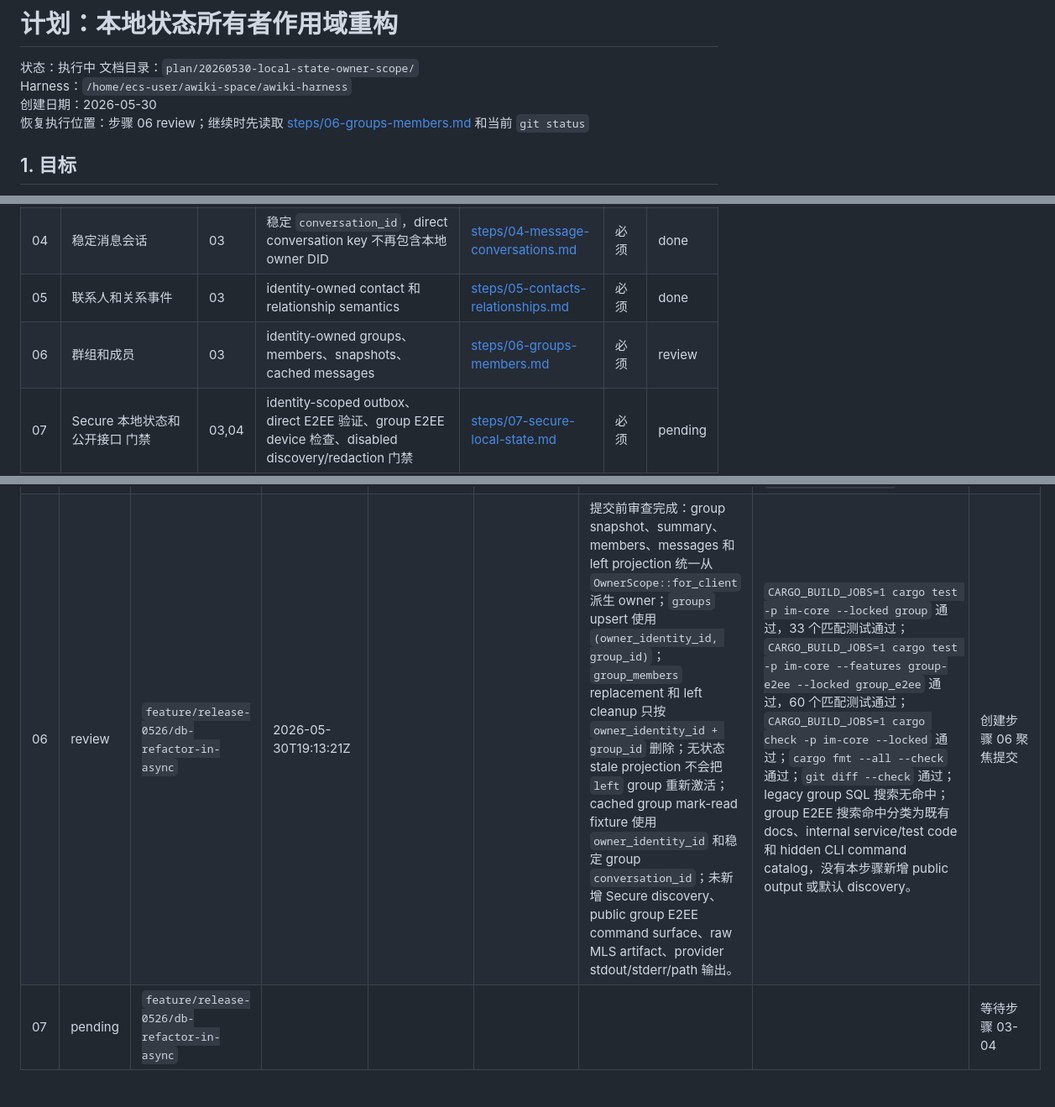
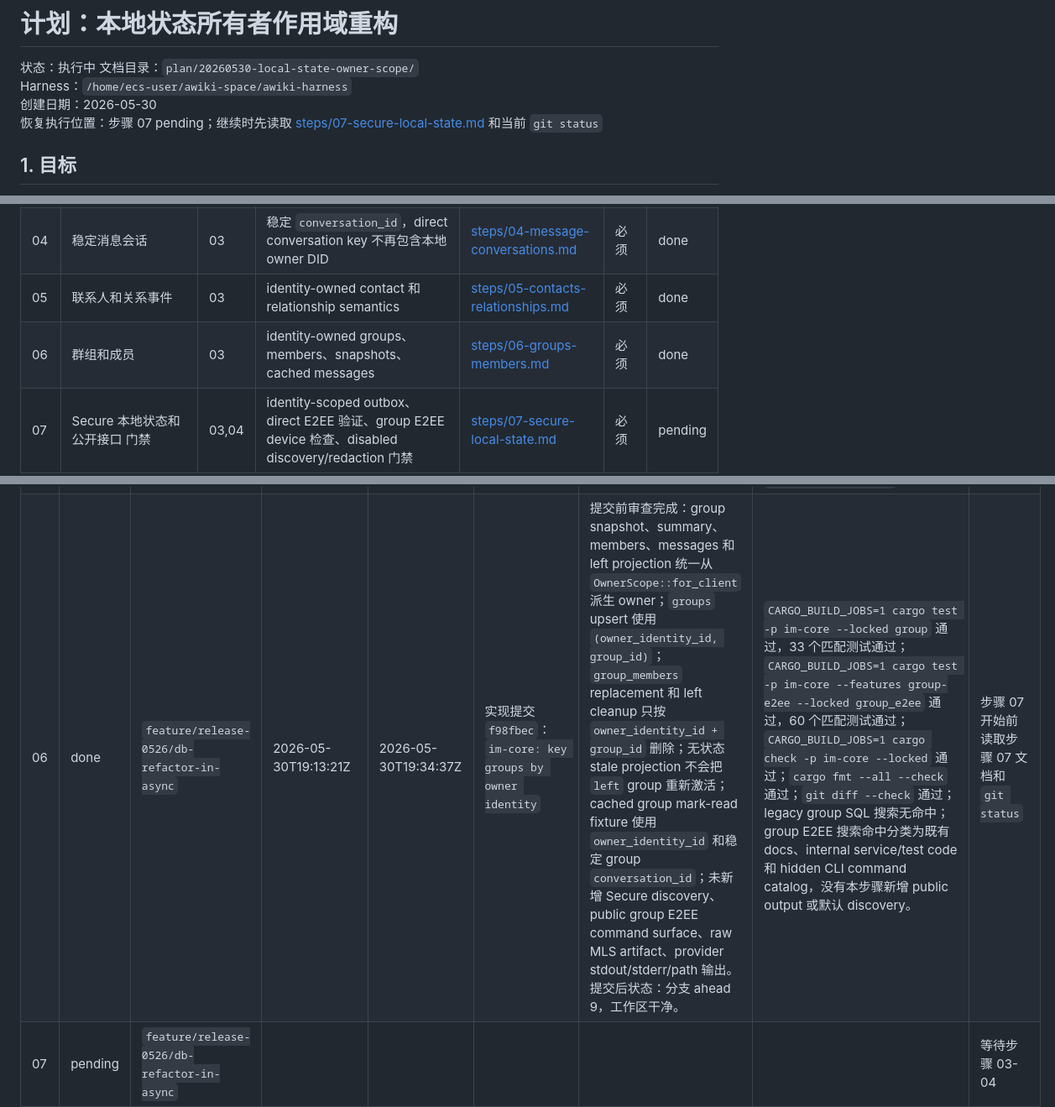
Before and after one commit to AgentConnect/awiki-cli-rs2, a Markdown page: plan/20260530-local-state-owner-scope/plan.md, 3 parts joined by grey strips. Shown at 84% size. Rendered like a GitHub page; blank space fills up the shorter version.

Commit message:
plan: record step 06 completion

```diff
--- a/plan/20260530-local-state-owner-scope/plan.md
+++ b/plan/20260530-local-state-owner-scope/plan.md
@@ -4,7 +4,7 @@
 文档目录：`plan/20260530-local-state-owner-scope/`
 Harness：`/home/ecs-user/awiki-space/awiki-harness`
 创建日期：2026-05-30
-恢复执行位置：步骤 06 review；继续时先读取 [steps/06-groups-members.md](steps/06-groups-members.md) 和当前 `git status`
+恢复执行位置：步骤 07 pending；继续时先读取 [steps/07-secure-local-state.md](steps/07-secure-local-state.md) 和当前 `git status`
 
 ## 1. 目标
 
@@ -111,7 +111,7 @@ Harness：`/home/ecs-user/awiki-space/awiki-harness`
 | 03 | 原子 SQL key 切换 | 02 | 活跃表和运行时 SQL 使用 `owner_identity_id` keys | [steps/03-atomic-sql-cutover.md](steps/03-atomic-sql-cutover.md) | 必须 | done |
 | 04 | 稳定消息会话 | 03 | 稳定 `conversation_id`，direct conversation key 不再包含本地 owner DID | [steps/04-message-conversations.md](steps/04-message-conversations.md) | 必须 | done |
 | 05 | 联系人和关系事件 | 03 | identity-owned contact 和 relationship semantics | [steps/05-contacts-relationships.md](steps/05-contacts-relationships.md) | 必须 | done |
-| 06 | 群组和成员 | 03 | identity-owned groups、members、snapshots、cached messages | [steps/06-groups-members.md](steps/06-groups-members.md) | 必须 | review |
+| 06 | 群组和成员 | 03 | identity-owned groups、members、snapshots、cached messages | [steps/06-groups-members.md](steps/06-groups-members.md) | 必须 | done |
 | 07 | Secure 本地状态和 公开接口 门禁 | 03,04 | identity-scoped outbox、direct E2EE 验证、group E2EE device 检查、disabled discovery/redaction 门禁 | [steps/07-secure-local-state.md](steps/07-secure-local-state.md) | 必须 | pending |
 | 08 | Recover/replace 和 workspace upgrade | 01-07 | DID history、v3 到 v4 workspace migration、legacy rebind 退役 | [steps/08-recover-upgrade.md](steps/08-recover-upgrade.md) | 必须 | pending |
 | 09 | 回退移除、diagnostics、文档和 Dart | 01-08 | 无 runtime 回退、redacted doctor checks、文档和 codegen 更新 | [steps/09-docs-diagnostics-dart.md](steps/09-docs-diagnostics-dart.md) | 必须 | pending |
@@ -128,7 +128,7 @@ Harness：`/home/ecs-user/awiki-space/awiki-harness`
 | 03 | done | `feature/release-0526/db-refactor-in-async` | 2026-05-30T16:52:11Z | 2026-05-30T18:06:59Z | 实现提交 `69d8d61`：`im-core: switch local state keys to owner identity` | 提交前审查：确认 active v17 schema、messages、contacts、groups、conversations、mail、recover、replace-did 计数和 `e2ee_outbox` 均按 `owner_identity_id` 分区；修复 recover merge 把 `final_credential_name` 当作 `owner_identity_id` 的问题，改为用保存后的 identity `unique_id` 写 owner key、`final_identity_name` 只作为 `credential_name` metadata；确认 DID-only wrapper fail closed；未新增 Secure public discovery 或 raw secure output。 | `CARGO_BUILD_JOBS=1 cargo test -p im-core --locked local_state` 通过；`CARGO_BUILD_JOBS=1 cargo test -p im-core --locked contact_store` 通过；`CARGO_BUILD_JOBS=1 cargo test -p im-core --locked e2ee_outbox` 通过；`CARGO_BUILD_JOBS=1 cargo test -p im-core --locked identity_recovery` 通过；`CARGO_BUILD_JOBS=1 cargo check -p im-core --locked` 通过；`cargo fmt --all --check` 通过；`git diff --check` 通过；SQL 搜索仅命中 legacy DDL、未进入 active v17 的 legacy helper 和测试夹具。 | 步骤 04 开始前读取步骤 04 文档和 `git status` |
 | 04 | done | `feature/release-0526/db-refactor-in-async` | 2026-05-30T18:16:06Z | 2026-05-30T18:52:48Z | 实现提交 `332aec4`：`im-core: stabilize local conversation keys` | 提交前审查：确认内部 `MessageRecord`、active messages 写入、`threads` view、conversation list、direct/group/realtime projection、secure outbox flush、recover merge 和 replace-DID fixture 均使用稳定 `conversation_id`；新写入强制 `thread_id = conversation_id`；legacy `dm:<owner>:<peer>` alias 会归一到 `dm:<peer>`；未改变 public Rust/Dart DTO，未新增 Secure discovery 或 raw secure output。 | `CARGO_BUILD_JOBS=1 cargo test -p im-core --locked conversation` 通过；`CARGO_BUILD_JOBS=1 cargo test -p im-core --locked local_projection` 通过；`CARGO_BUILD_JOBS=1 cargo test -p im-core --locked local_state_messages` 通过；`CARGO_BUILD_JOBS=1 cargo test -p im-core --locked secure_outbox` 通过；`CARGO_BUILD_JOBS=1 cargo test -p im-core --locked identity_recovery` 通过；`CARGO_BUILD_JOBS=1 cargo test -p im-core --locked replace_did` 通过；`CARGO_BUILD_JOBS=1 cargo check -p im-core --locked` 通过；`cargo fmt --all --check` 通过；`git diff --check` 通过；Step 04 搜索命中已分类为 secure direct session/outbox owner scope 和 Secure redacted 计数/internal operation 名称。 | 步骤 05 开始前读取步骤 05 文档和 `git status` |
 | 05 | done | `feature/release-0526/db-refactor-in-async` | 2026-05-30T18:56:15Z | 2026-05-30T19:11:24Z | 实现提交 `e756516`：`im-core: key contacts and relationship events by owner identity` | 提交前审查完成：联系人保存/目录解析/关系投影都从 `OwnerScope` 派生 owner 信息；contact update、handle binding upsert 和旧 handle 清理都有 affected-row checks；新增测试覆盖 DID snapshot 变化后一行更新、handle current uniqueness 按 owner identity scoped、相同 relationship `event_id` 可跨 owner 存储；未发现 Secure discovery 或 public secure DTO 变化；secret 搜索仅命中测试 fixture 假 token。提交后状态：分支 ahead 7，工作区干净。 | `CARGO_BUILD_JOBS=1 cargo test -p im-core --locked contact` 通过；`CARGO_BUILD_JOBS=1 cargo test -p im-core --locked relationship` 通过；`CARGO_BUILD_JOBS=1 cargo test -p im-core --locked --test phase2_identity_directory` 通过；`CARGO_BUILD_JOBS=1 cargo test -p im-core --locked --test phase2_relationship_directory` 通过；`CARGO_BUILD_JOBS=1 cargo check -p im-core --locked` 通过；`cargo fmt --all --check` 通过；`git diff --check` 通过；legacy SQL 搜索无命中；secure secret 搜索仅命中测试 fixture 中的 `"jwt_token":"token"`。 | 步骤 06 开始前读取步骤 06 文档和 `git status` |
-| 06 | review | `feature/release-0526/db-refactor-in-async` | 2026-05-30T19:13:21Z | | | 提交前审查完成：group snapshot、summary、members、messages 和 left projection 统一从 `OwnerScope::for_client` 派生 owner；`groups` upsert 使用 `(owner_identity_id, group_id)`；`group_members` replacement 和 left cleanup 只按 `owner_identity_id + group_id` 删除；无状态 stale projection 不会把 `left` group 重新激活；cached group mark-read fixture 使用 `owner_identity_id` 和稳定 group `conversation_id`；未新增 Secure discovery、public group E2EE command surface、raw MLS artifact、provider stdout/stderr/path 输出。 | `CARGO_BUILD_JOBS=1 cargo test -p im-core --locked group` 通过，33 个匹配测试通过；`CARGO_BUILD_JOBS=1 cargo test -p im-core --features group-e2ee --locked group_e2ee` 通过，60 个匹配测试通过；`CARGO_BUILD_JOBS=1 cargo check -p im-core --locked` 通过；`cargo fmt --all --check` 通过；`git diff --check` 通过；legacy group SQL 搜索无命中；group E2EE 搜索命中分类为既有 docs、internal service/test code 和 hidden CLI command catalog，没有本步骤新增 public output 或默认 discovery。 | 创建步骤 06 聚焦提交 |
+| 06 | done | `feature/release-0526/db-refactor-in-async` | 2026-05-30T19:13:21Z | 2026-05-30T19:34:37Z | 实现提交 `f98fbec`：`im-core: key groups by owner identity` | 提交前审查完成：group snapshot、summary、members、messages 和 left projection 统一从 `OwnerScope::for_client` 派生 owner；`groups` upsert 使用 `(owner_identity_id, group_id)`；`group_members` replacement 和 left cleanup 只按 `owner_identity_id + group_id` 删除；无状态 stale projection 不会把 `left` group 重新激活；cached group mark-read fixture 使用 `owner_identity_id` 和稳定 group `conversation_id`；未新增 Secure discovery、public group E2EE command surface、raw MLS artifact、provider stdout/stderr/path 输出。提交后状态：分支 ahead 9，工作区干净。 | `CARGO_BUILD_JOBS=1 cargo test -p im-core --locked group` 通过，33 个匹配测试通过；`CARGO_BUILD_JOBS=1 cargo test -p im-core --features group-e2ee --locked group_e2ee` 通过，60 个匹配测试通过；`CARGO_BUILD_JOBS=1 cargo check -p im-core --locked` 通过；`cargo fmt --all --check` 通过；`git diff --check` 通过；legacy group SQL 搜索无命中；group E2EE 搜索命中分类为既有 docs、internal service/test code 和 hidden CLI command catalog，没有本步骤新增 public output 或默认 discovery。 | 步骤 07 开始前读取步骤 07 文档和 `git status` |
 | 07 | pending | `feature/release-0526/db-refactor-in-async` | | | | | | 等待步骤 03-04 |
 | 08 | pending | `feature/release-0526/db-refactor-in-async` | | | | | | 等待步骤 01-07 |
 | 09 | pending | `feature/release-0526/db-refactor-in-async` | | | | | | 等待步骤 08 |
```
Also changed, not shown: 1 other file.
